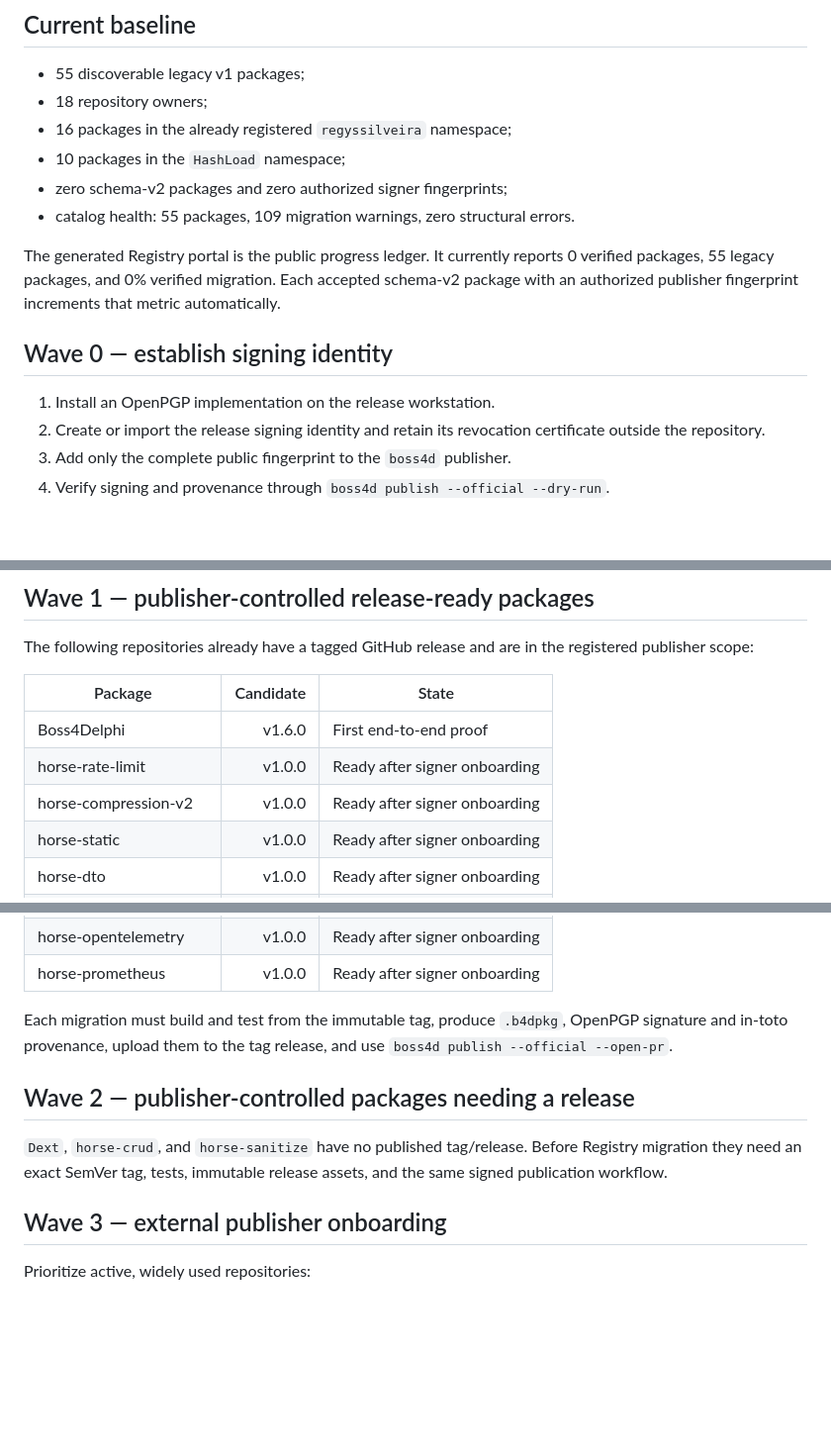
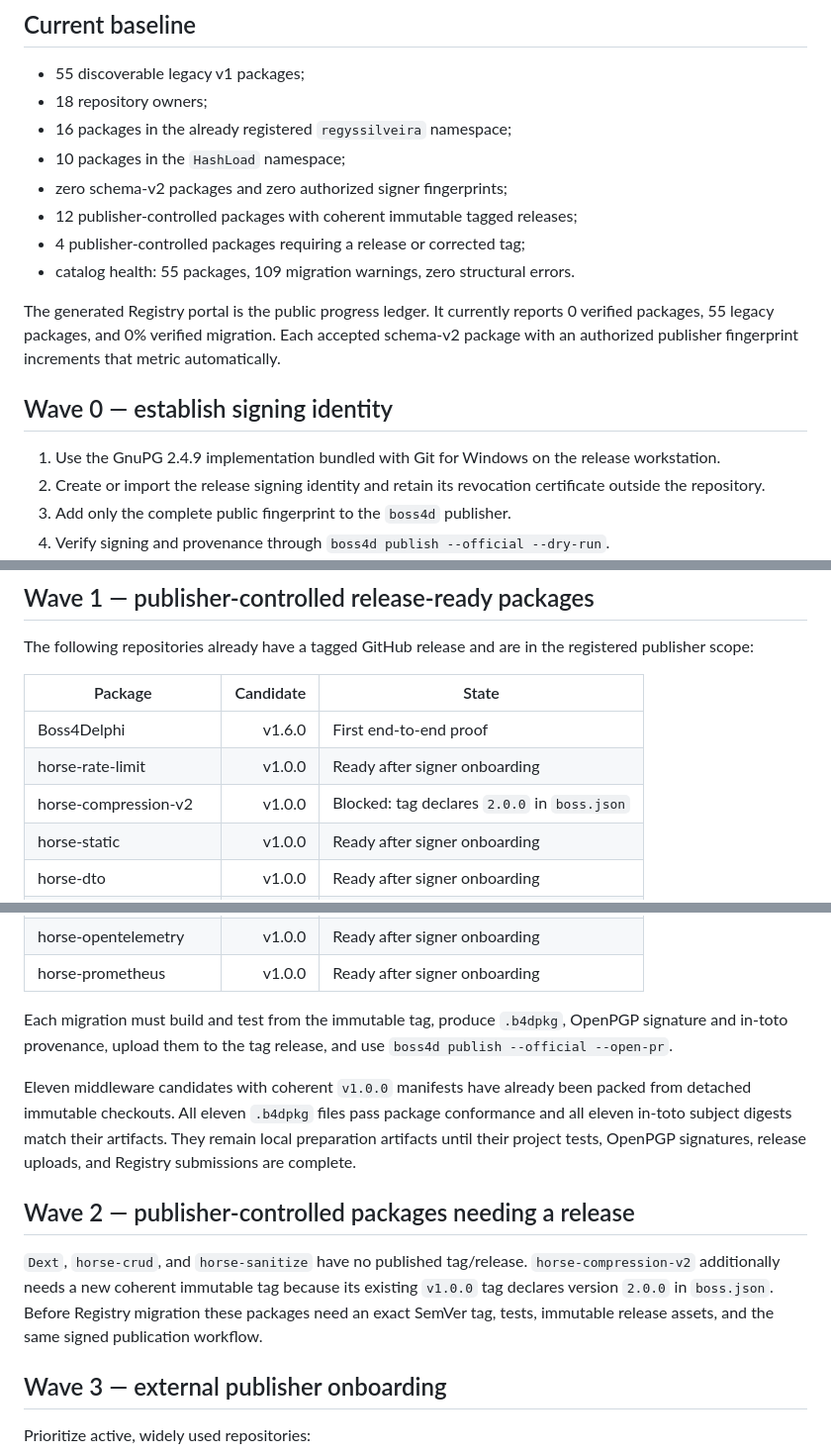
Before and after one commit to regyssilveira/Boss4Delphi, a Markdown page: docs/registry-migration-plan.md, 3 parts joined by grey strips. Shown at 99% size. Rendered like a GitHub page; blank space fills up the shorter version.

```diff
--- a/docs/registry-migration-plan.md
+++ b/docs/registry-migration-plan.md
@@ -13,6 +13,8 @@ request checks.
 - 16 packages in the already registered `regyssilveira` namespace;
 - 10 packages in the `HashLoad` namespace;
 - zero schema-v2 packages and zero authorized signer fingerprints;
+- 12 publisher-controlled packages with coherent immutable tagged releases;
+- 4 publisher-controlled packages requiring a release or corrected tag;
 - catalog health: 55 packages, 109 migration warnings, zero structural errors.
 
 The generated Registry portal is the public progress ledger. It currently
@@ -22,7 +24,8 @@ increments that metric automatically.
 
 ## Wave 0 — establish signing identity
 
-1. Install an OpenPGP implementation on the release workstation.
+1. Use the GnuPG 2.4.9 implementation bundled with Git for Windows on the
+   release workstation.
 2. Create or import the release signing identity and retain its revocation
    certificate outside the repository.
 3. Add only the complete public fingerprint to the `boss4d` publisher.
@@ -54,7 +57,7 @@ registered publisher scope:
 |---|---:|---|
 | Boss4Delphi | v1.6.0 | First end-to-end proof |
 | horse-rate-limit | v1.0.0 | Ready after signer onboarding |
-| horse-compression-v2 | v1.0.0 | Ready after signer onboarding |
+| horse-compression-v2 | v1.0.0 | Blocked: tag declares `2.0.0` in `boss.json` |
 | horse-static | v1.0.0 | Ready after signer onboarding |
 | horse-dto | v1.0.0 | Ready after signer onboarding |
 | horse-rbac | v1.0.0 | Ready after signer onboarding |
@@ -70,10 +73,18 @@ Each migration must build and test from the immutable tag, produce `.b4dpkg`,
 OpenPGP signature and in-toto provenance, upload them to the tag release, and
 use `boss4d publish --official --open-pr`.
 
+Eleven middleware candidates with coherent `v1.0.0` manifests have already
+been packed from detached immutable checkouts. All eleven `.b4dpkg` files pass
+package conformance and all eleven in-toto subject digests match their
+artifacts. They remain local preparation artifacts until their project tests,
+OpenPGP signatures, release uploads, and Registry submissions are complete.
+
 ## Wave 2 — publisher-controlled packages needing a release
 
 `Dext`, `horse-crud`, and `horse-sanitize` have no published tag/release.
-Before Registry migration they need an exact SemVer tag, tests, immutable
+`horse-compression-v2` additionally needs a new coherent immutable tag because
+its existing `v1.0.0` tag declares version `2.0.0` in `boss.json`. Before
+Registry migration these packages need an exact SemVer tag, tests, immutable
 release assets, and the same signed publication workflow.
 
 ## Wave 3 — external publisher onboarding
```
Also changed, not shown: docs/registry-migration-plan.pt-BR.md (+16 -4 lines).
